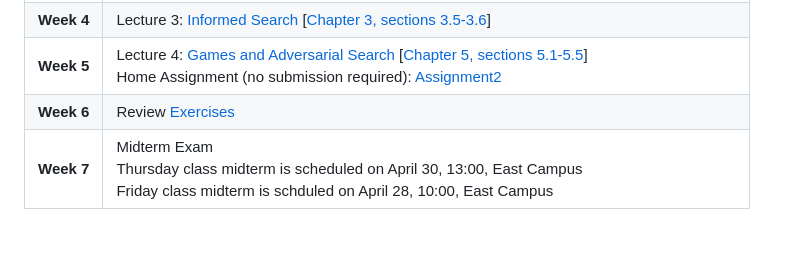
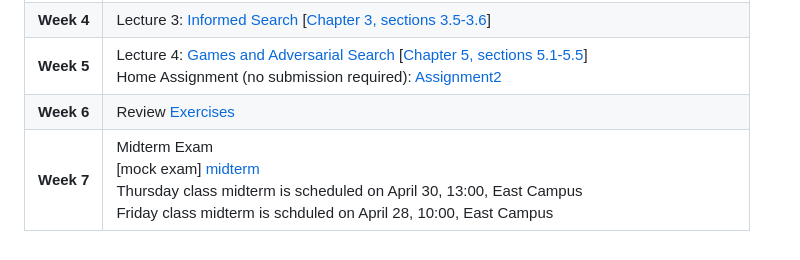
Before and after one commit to MarjanaPrifti/introtoai, a Markdown page: README.md, the part around one of its changes. Drawn GitHub-style.

```diff
--- a/README.md
+++ b/README.md
@@ -21,7 +21,7 @@ Lectures - Special Topics in CSCI (Artificial Intelligence), UNYT, Spring 2026.
 | **Week 4** | Lecture 3: [Informed Search][03] [[Chapter 3, sections 3.5-3.6][chapter]] <br>|
 | **Week 5** | Lecture 4: [Games and Adversarial Search][05] [[Chapter 5, sections 5.1-5.5][chapter]] <br> Home Assignment (no submission required): [Assignment2][ex2] |
 | **Week 6** | Review [Exercises][exmid]|
-| **Week 7** | Midterm Exam <br> Thursday class midterm is scheduled on April 30, 13:00, East Campus <br> Friday class midterm is schduled on April 28, 10:00, East Campus|
+| **Week 7** | Midterm Exam <br> [mock exam] [midterm]<br> Thursday class midterm is scheduled on April 30, 13:00, East Campus <br> Friday class midterm is schduled on April 28, 10:00, East Campus|
 
 
 
```
Also changed, not shown: other parts of README.md (+1 -0 lines).
